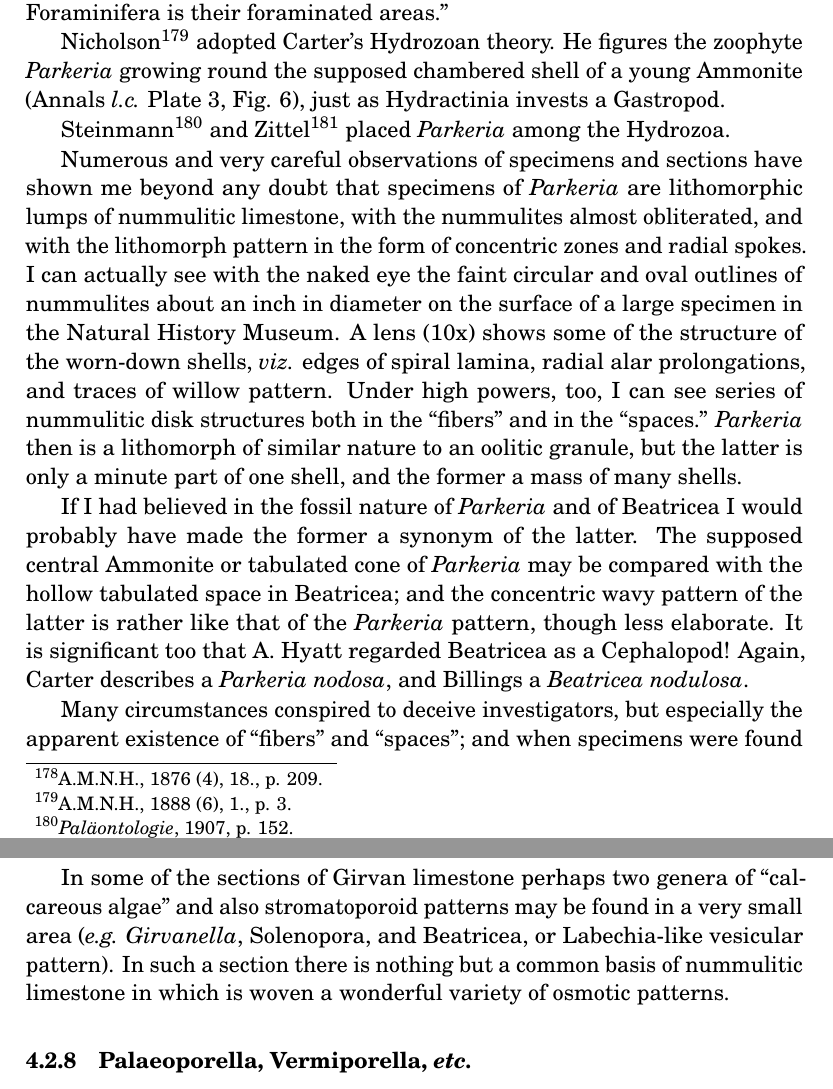
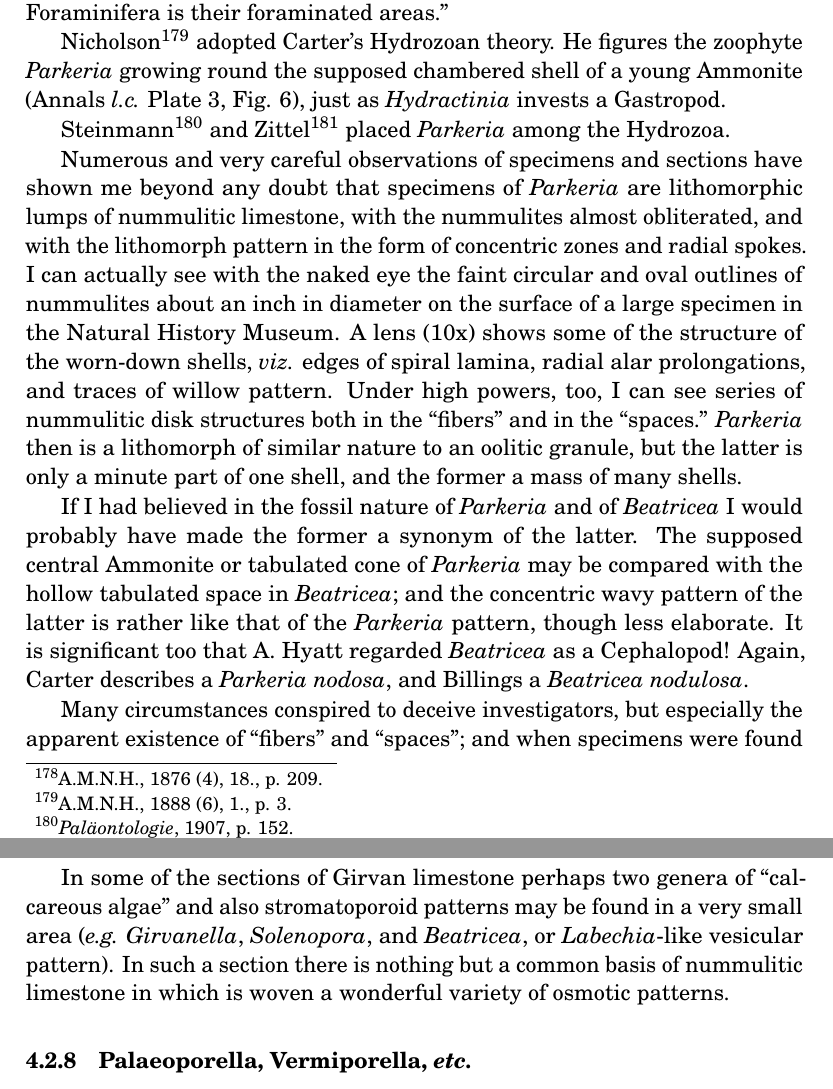
Before and after one commit to solaranamnesis/randolph-kirkpatrick, a LaTeX document (nummulosphere/part-3-full-text-english.tex): two parts of pages 170 and 188 of 367, joined at a grey line, cut so that both start at the same text. Compiled offline with pdfLaTeX.

Commit message:
Update part-3-full-text-english.tex

```diff
--- a/nummulosphere/part-3-full-text-english.tex
+++ b/nummulosphere/part-3-full-text-english.tex
@@ -2177,13 +2177,13 @@ He believed that in the living animal the ``spaces'' were filled with protoplasm
 
 Carter, who took up the problem of \emph{Parkeria}\index{Parkeria} in 1876,\footnote{A.M.N.H., 1877 (4), 19., p. 55.} considered the fossil\index{fossil} to be a Hydrozoan near \emph{Hydractinia} and allied to the Stromatoporoids\index{Stromatoporoids}. For him the central structures when present were simply some foreign objects around which the Hydroid began to grow. The fibers were not built of foreign calcareous particles but were solid structures formed by the animal itself. In a succeeding paper he described the central conical construction as an area modified by the growth of a saprolegnious alga --- \emph{Millarella}. The ``lynx-eyed Carter'' certainly made some valuable and significant observations. He detected on the surface of \emph{Parkeria}\index{Parkeria}, \emph{Loftusia}\index{Loftusia} and of \emph{Stromatopora} groups of pores: see his Plate 8 Figs. 16, 18, 19, in Annals (4) 19. In one place\footnote{A.M.N.H., 1876 (4), 18., p. 209.} he even remarks ``I have alluded to the absence of the foraminated areas; but I think I can see one of these....'' Again he writes ``one of the chief characters of Foraminifera\index{Foraminifera} is their foraminated areas.''
 
-Nicholson\footnote{A.M.N.H., 1888 (6), 1., p. 3.} adopted Carter's Hydrozoan theory. He figures the zoophyte\index{zoophyte} \emph{Parkeria}\index{Parkeria} growing round the supposed chambered shell of a young Ammonite (Annals \emph{l.c.} Plate 3, Fig. 6), just as Hydractinia invests a Gastropod\index{Gastropod}.
+Nicholson\footnote{A.M.N.H., 1888 (6), 1., p. 3.} adopted Carter's Hydrozoan theory. He figures the zoophyte\index{zoophyte} \emph{Parkeria}\index{Parkeria} growing round the supposed chambered shell of a young Ammonite (Annals \emph{l.c.} Plate 3, Fig. 6), just as \emph{Hydractinia} invests a Gastropod\index{Gastropod}.
 
 Steinmann\footnote{\emph{Paläontologie}, 1907, p. 152.} and Zittel\footnote{\emph{Grundzüge}, 1910, p. 119.} placed \emph{Parkeria}\index{Parkeria} among the Hydrozoa\index{Hydrozoa}.
 
 Numerous and very careful observations of specimens and sections have shown me beyond any doubt that specimens of \emph{Parkeria}\index{Parkeria} are lithomorphic lumps of nummulitic limestone\index{limestone}, with the nummulites\index{nummulites} almost obliterated, and with the lithomorph pattern in the form of concentric zones and radial spokes. I can actually see with the naked eye the faint circular and oval outlines of nummulites\index{nummulites} about an inch in diameter on the surface of a large specimen in the Natural History Museum. A lens (10x) shows some of the structure of the worn-down shells, \emph{viz.} edges of spiral\index{spiral} lamina, radial alar prolongations, and traces of willow pattern. Under high powers, too, I can see series of nummulitic disk structures both in the ``fibers'' and in the ``spaces.'' \emph{Parkeria}\index{Parkeria} then is a lithomorph of similar nature to an oolitic granule, but the latter is only a minute part of one shell, and the former a mass of many shells.
 
-If I had believed in the fossil\index{fossil} nature of \emph{Parkeria}\index{Parkeria} and of Beatricea I would probably have made the former a synonym of the latter. The supposed central Ammonite or tabulated cone of \emph{Parkeria}\index{Parkeria} may be compared with the hollow tabulated space in Beatricea; and the concentric wavy pattern of the latter is rather like that of the \emph{Parkeria}\index{Parkeria} pattern, though less elaborate. It is significant too that A. Hyatt regarded Beatricea as a Cephalopod! Again, Carter describes a \emph{Parkeria nodosa}, and Billings a \emph{Beatricea nodulosa}.
+If I had believed in the fossil\index{fossil} nature of \emph{Parkeria}\index{Parkeria} and of \emph{Beatricea} I would probably have made the former a synonym of the latter. The supposed central Ammonite or tabulated cone of \emph{Parkeria}\index{Parkeria} may be compared with the hollow tabulated space in \emph{Beatricea}; and the concentric wavy pattern of the latter is rather like that of the \emph{Parkeria}\index{Parkeria} pattern, though less elaborate. It is significant too that A. Hyatt regarded \emph{Beatricea} as a Cephalopod! Again, Carter describes a \emph{Parkeria nodosa}, and Billings a \emph{Beatricea nodulosa}.
 
 Many circumstances conspired to deceive investigators, but especially the apparent existence of ``fibers'' and ``spaces''; and when specimens were found with empty spaces between fibers, and with spaces filled in with silica\index{silica}, the deception became complete.
 \begin{figure}[H]
@@ -2408,7 +2408,7 @@ As for the many other species, also H. Yabe's\footnote{\emph{Science Reports, To
 
 The lithomorph pattern is so strong and the nummulitic structure so faint that much patience is needed for the detection of the latter. I am fairly certain I can make out nummulitic details both in the lower and upper half of Dr. Rothpletz' photo of \emph{Solenopora gotlandica} (Plate 1, Fig. 3, \emph{l.c.}). Fig. 2 when examined with a lens 10x shows disk-structures and a curious pattern of fine closely-set transverse lines other than the main zonal lines.
 
-In some of the sections of Girvan limestone\index{limestone} perhaps two genera of ``calcareous algae'' and also stromatoporoid patterns may be found in a very small area (\emph{e.g.} \emph{Girvanella}\index{Girvanella}, Solenopora, and Beatricea, or Labechia-like vesicular pattern). In such a section there is nothing but a common basis of nummulitic limestone\index{limestone} in which is woven a wonderful variety of osmotic patterns.
+In some of the sections of Girvan limestone\index{limestone} perhaps two genera of ``calcareous algae'' and also stromatoporoid patterns may be found in a very small area (\emph{e.g.} \emph{Girvanella}\index{Girvanella}, \emph{Solenopora}, and \emph{Beatricea}, or \emph{Labechia}-like vesicular pattern). In such a section there is nothing but a common basis of nummulitic limestone\index{limestone} in which is woven a wonderful variety of osmotic patterns.
 
 \subsubsection{Palaeoporella, Vermiporella, \emph{etc.}}
 \paragraph{}
```
Also changed, not shown: nummulosphere/part-3-full-text-english.tex (8 more changed lines).
